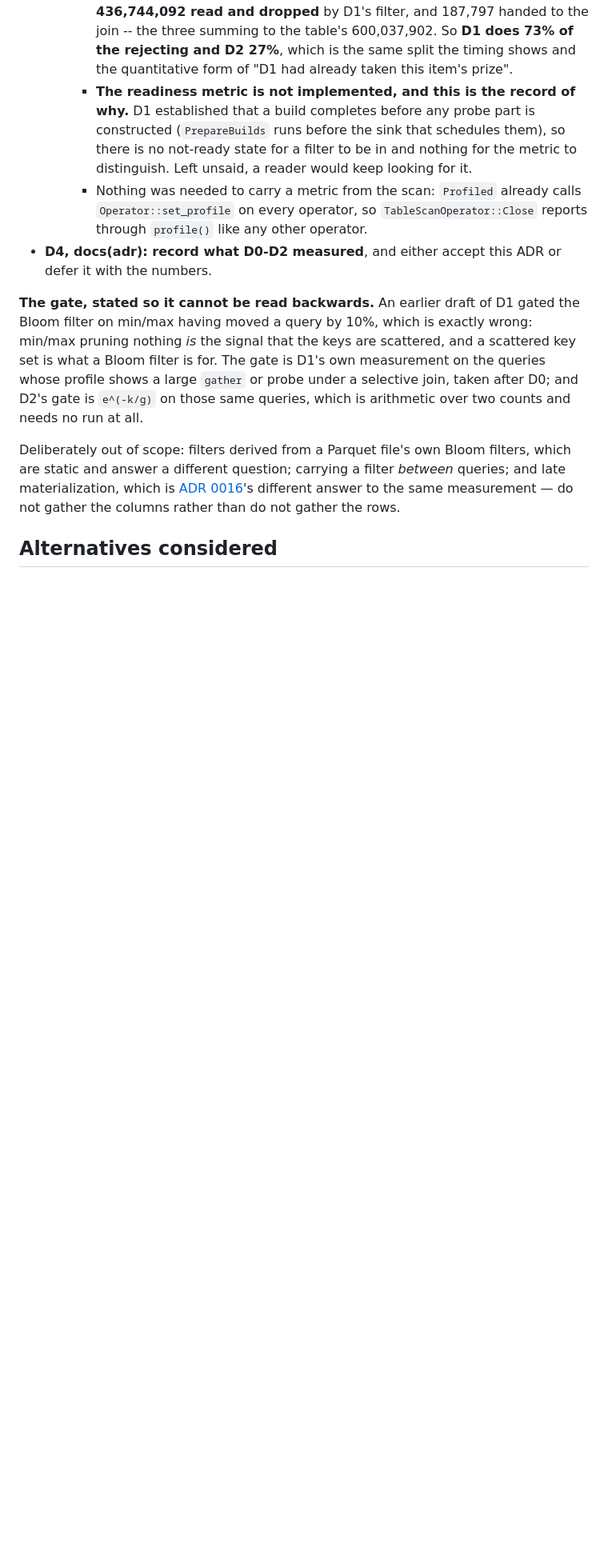
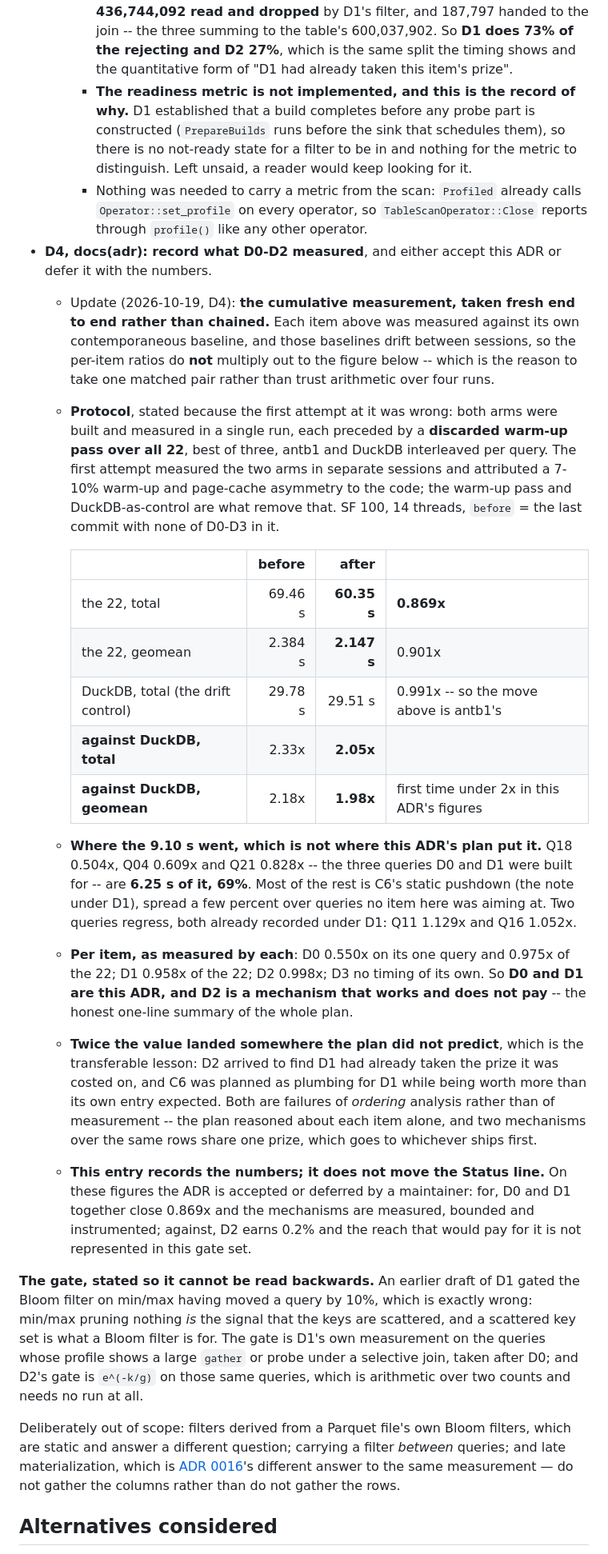
Before and after one commit to ydb-campus/antb1, a Markdown page: docs/adr/0029-dynamic-join-filters.md, the part around one of its changes. Shown at 80% size. Drawn GitHub-style; blank space fills up the shorter version.

Commit message:
docs(adr): 0029's cumulative result, and C6's share of it
ADR 0029's D4, taken fresh end to end rather than chained: each item was
measured against its own contemporaneous baseline and those drift between
sessions, so the per-item ratios do not multiply out.

Both arms were built and measured in one run, each preceded by a discarded
warm-up pass over all 22, best of three, antb1 and DuckDB interleaved per query.
The first attempt measured the arms in separate sessions and attributed a 7-10%
page-cache asymmetry to the code; the join-free queries moving were the tell,
and the warm-up pass with DuckDB as the drift control is what removes it.

The 22 at SF 100 and 14 threads go 69.46 s to 60.35 s (0.869x), geomean 2.384 s
to 2.147 s, while DuckDB moves 0.991x -- so the gap closes from 2.33x to 2.05x
on totals and 2.18x to 1.98x on geomean, under 2x for the first time in this
ADR's figures. Q18 0.504x, Q04 0.609x and Q21 0.828x are 6.25 s of the 9.10 s
saved, which is 69% of it.

Most of the rest is not this ADR's at all. C6 shipped inside D1's PR as its
prerequisite, so this ADR's window contains it, and C6 unblocked *static*
pushdown on every query reading a DECIMAL -- which is why Q01 and Q06 move in a
cumulative table despite holding no join. ADR 0026 measured C6 at 0.981x on the
18th and this run replicates it closely on the four queries the two have in
common, so that entry now records the replication and the warning that a
cumulative figure over ADR 0029 must not be credited to ADR 0029's filters.

The transferable lesson, stated in D4 because it cost two mispredictions: the
plan costed each item alone, and two mechanisms over the same rows share one
prize that goes to whichever ships first. D2 arrived to find D1 had taken the
prize D2 was costed on, and C6 was planned as plumbing while being worth more
than its own entry expected.

The Status line now says D0-D3 are built rather than that the design is not; it
remains Proposed, and D4's table is what a maintainer accepts or defers on.

Co-Authored-By: Claude Opus 5 (1M context) <noreply@anthropic.com>

```diff
--- a/docs/adr/0029-dynamic-join-filters.md
+++ b/docs/adr/0029-dynamic-join-filters.md
@@ -339,6 +345,39 @@ lesson of [ADR 0027](0027-string-views.md)'s S1, which was planned as a win whos
     - Nothing was needed to carry a metric from the scan: `Profiled` already calls `Operator::set_profile` on
       every operator, so `TableScanOperator::Close` reports through `profile()` like any other operator.
 - **D4, docs(adr): record what D0-D2 measured**, and either accept this ADR or defer it with the numbers.
+  - Update (2026-10-19, D4): **the cumulative measurement, taken fresh end to end rather than chained.** Each item
+    above was measured against its own contemporaneous baseline, and those baselines drift between sessions, so
+    the per-item ratios do **not** multiply out to the figure below -- which is the reason to take one matched
+    pair rather than trust arithmetic over four runs.
+  - **Protocol**, stated because the first attempt at it was wrong: both arms were built and measured in a single
+    run, each preceded by a **discarded warm-up pass over all 22**, best of three, antb1 and DuckDB interleaved
+    per query. The first attempt measured the two arms in separate sessions and attributed a 7-10% warm-up and
+    page-cache asymmetry to the code; the warm-up pass and DuckDB-as-control are what remove that. SF 100,
+    14 threads, `before` = the last commit with none of D0-D3 in it.
+
+    | | before | after | |
+    | --- | ---: | ---: | --- |
+    | the 22, total | 69.46 s | **60.35 s** | **0.869x** |
+    | the 22, geomean | 2.384 s | **2.147 s** | 0.901x |
+    | DuckDB, total (the drift control) | 29.78 s | 29.51 s | 0.991x -- so the move above is antb1's |
+    | **against DuckDB, total** | 2.33x | **2.05x** | |
+    | **against DuckDB, geomean** | 2.18x | **1.98x** | first time under 2x in this ADR's figures |
+
+  - **Where the 9.10 s went, which is not where this ADR's plan put it.** Q18 0.504x, Q04 0.609x and Q21 0.828x --
+    the three queries D0 and D1 were built for -- are **6.25 s of it, 69%**. Most of the rest is C6's static
+    pushdown (the note under D1), spread a few percent over queries no item here was aiming at. Two queries
+    regress, both already recorded under D1: Q11 1.129x and Q16 1.052x.
+  - **Per item, as measured by each**: D0 0.550x on its one query and 0.975x of the 22; D1 0.958x of the 22; D2
+    0.998x; D3 no timing of its own. So **D0 and D1 are this ADR, and D2 is a mechanism that works and does not
+    pay** -- the honest one-line summary of the whole plan.
+  - **Twice the value landed somewhere the plan did not predict**, which is the transferable lesson: D2 arrived to
+    find D1 had already taken the prize it was costed on, and C6 was planned as plumbing for D1 while being worth
+    more than its own entry expected. Both are failures of *ordering* analysis rather than of measurement -- the
+    plan reasoned about each item alone, and two mechanisms over the same rows share one prize, which goes to
+    whichever ships first.
+  - **This entry records the numbers; it does not move the Status line.** On these figures the ADR is accepted or
+    deferred by a maintainer: for, D0 and D1 together close 0.869x and the mechanisms are measured, bounded and
+    instrumented; against, D2 earns 0.2% and the reach that would pay for it is not represented in this gate set.
 
 **The gate, stated so it cannot be read backwards.** An earlier draft of D1 gated the Bloom filter on min/max having
 moved a query by 10%, which is exactly wrong: min/max pruning nothing *is* the signal that the keys are scattered,
```
Also changed, not shown: other parts of docs/adr/0029-dynamic-join-filters.md (+7 -1 lines), docs/adr/0026-join-performance.md (+8 -0 lines).
